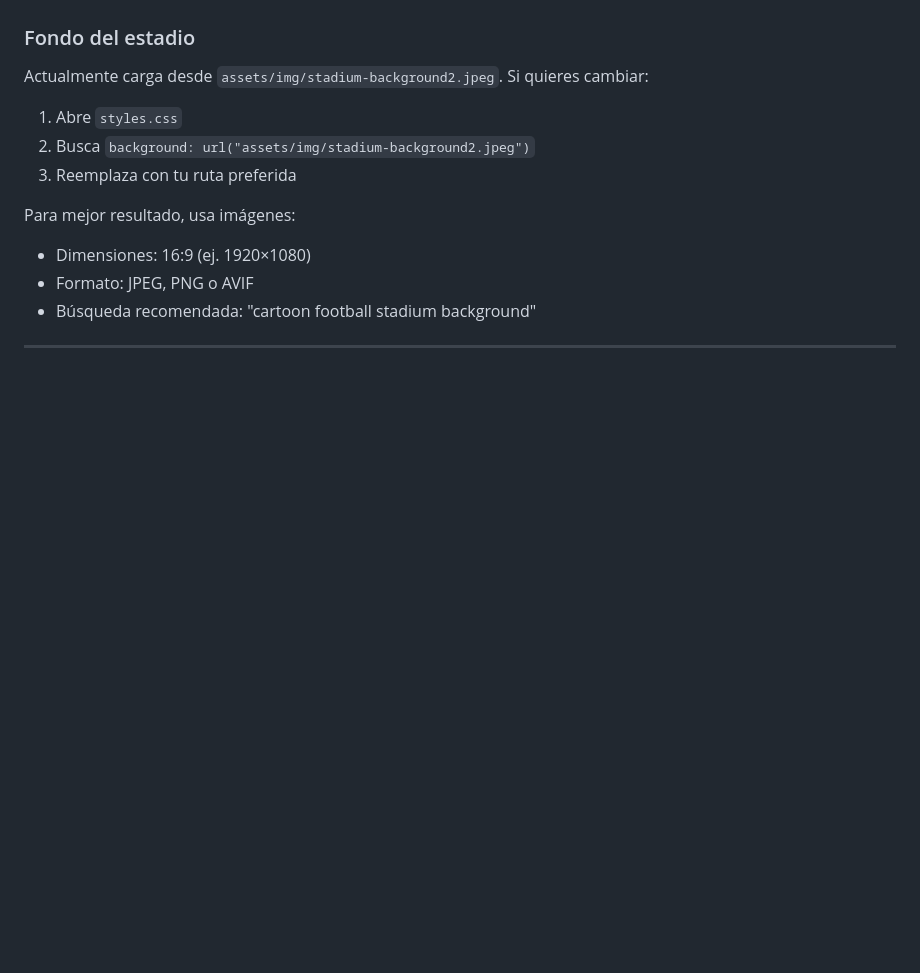
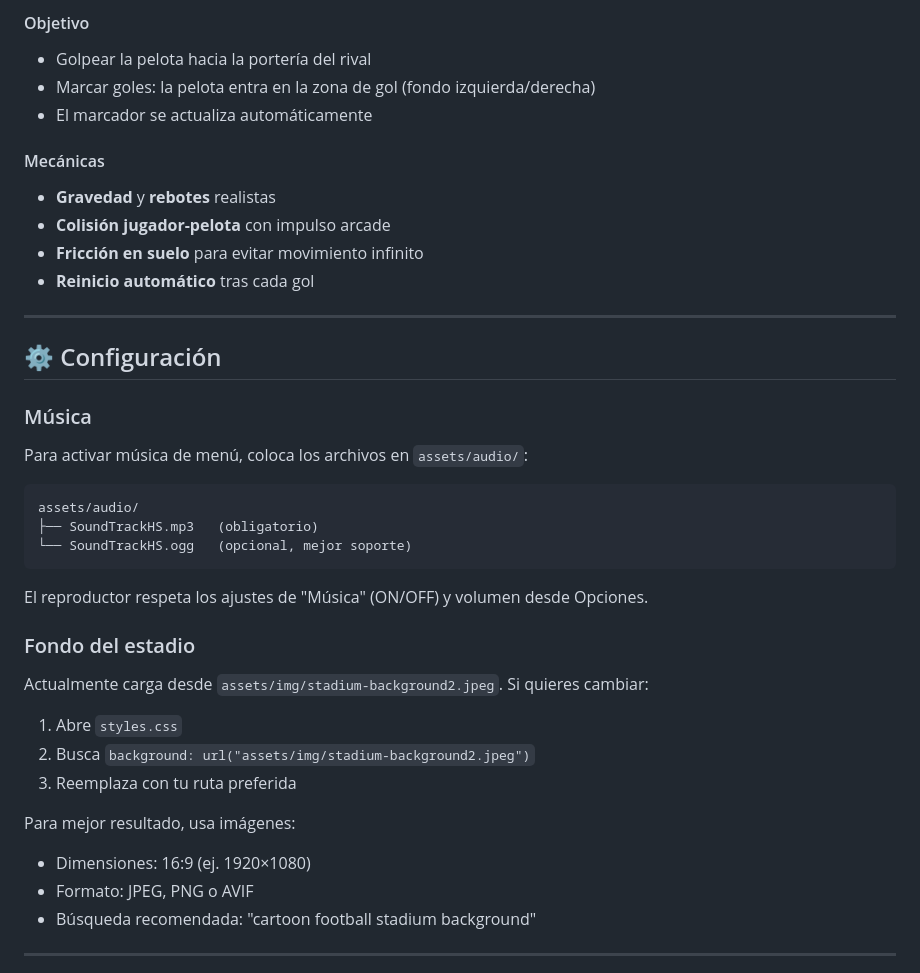
Before and after one commit to carlosroyale/CabezazoClash, a Markdown page: README.md, the part around one of its changes. Rendered like a GitHub page; blank space fills up the shorter version.

````diff
--- a/README.md
+++ b/README.md
@@ -12,3 +71,29 @@ Si quieres música de menú, añade un fichero `menu.mp3` (y opcionalmente `menu
+#### Objetivo
+- Golpear la pelota hacia la portería del rival
+- Marcar goles: la pelota entra en la zona de gol (fondo izquierda/derecha)
+- El marcador se actualiza automáticamente
+
+#### Mecánicas
+- **Gravedad** y **rebotes** realistas
+- **Colisión jugador-pelota** con impulso arcade
+- **Fricción en suelo** para evitar movimiento infinito
+- **Reinicio automático** tras cada gol
+
+---
+
+## ⚙️ Configuración
+
+### Música
+
+Para activar música de menú, coloca los archivos en `assets/audio/`:
+
+```
+assets/audio/
+├── SoundTrackHS.mp3   (obligatorio)
+└── SoundTrackHS.ogg   (opcional, mejor soporte)
+```
+
+El reproductor respeta los ajustes de "Música" (ON/OFF) y volumen desde Opciones.
 
 ### Fondo del estadio
 
````
Also changed, not shown: other parts of README.md (+65 -6 lines).
